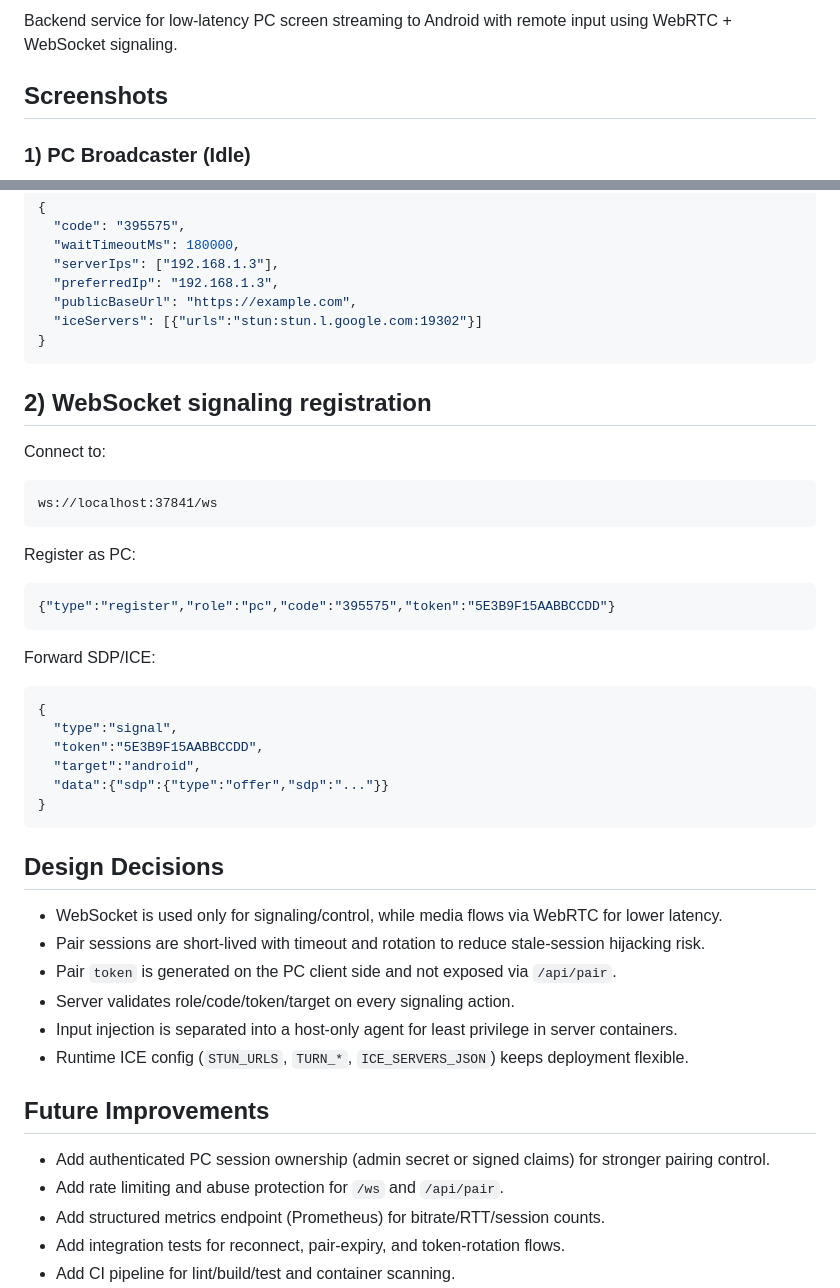
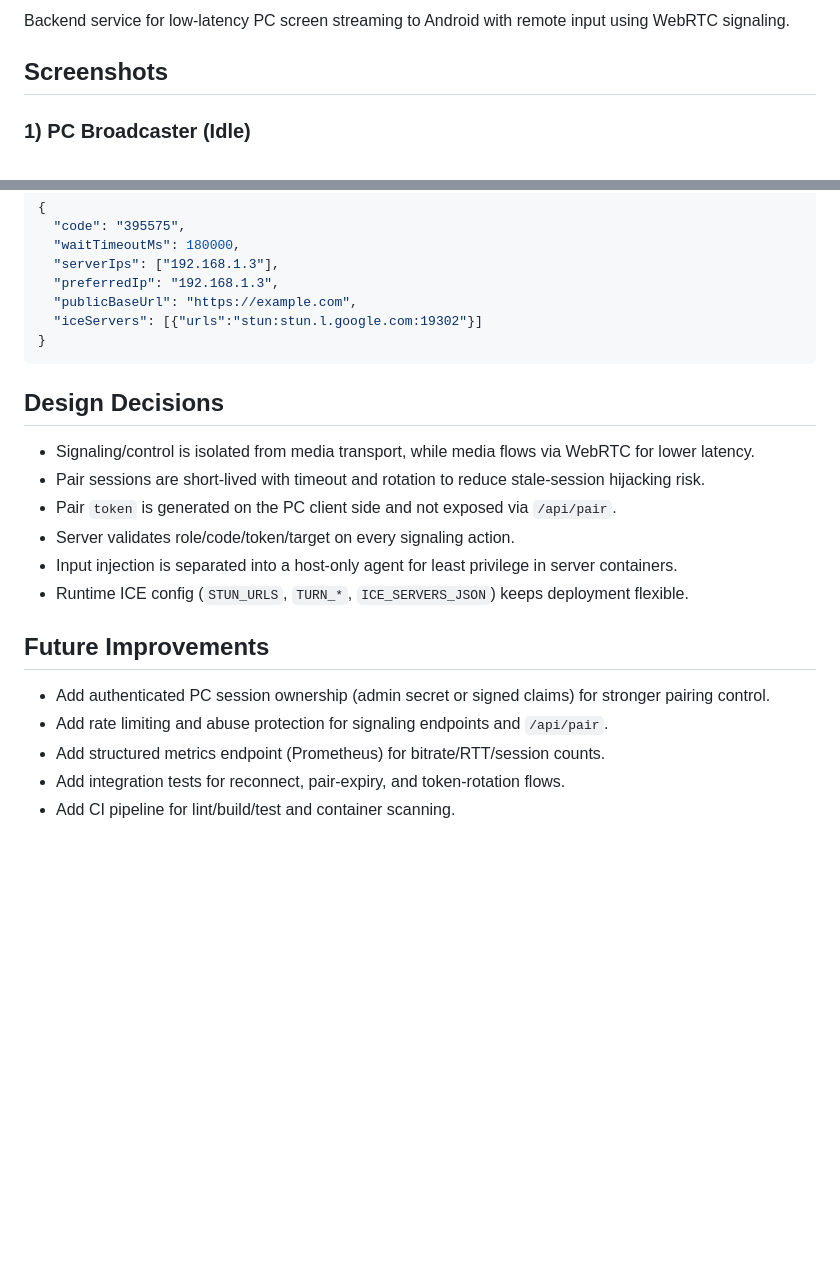
Before and after one commit to MustafaBulu/GameRemoteServer, a Markdown page: README.md, 2 parts joined by grey strips. Rendered like a GitHub page; blank space fills up the shorter version.

Commit message:
Remove Coturn and WebSocket mentions from README

````diff
--- a/README.md
+++ b/README.md
@@ -12,6 +10,6 @@
 </p>
 
-Backend service for low-latency PC screen streaming to Android with remote input using WebRTC + WebSocket signaling.
+Backend service for low-latency PC screen streaming to Android with remote input using WebRTC signaling.
 
 ## Screenshots
 
@@ -151,34 +147,9 @@ Example response:
 }
 ```
 
-## 2) WebSocket signaling registration
-
-Connect to:
-
-```text
-ws://localhost:37841/ws
-```
-
-Register as PC:
-
-```json
-{"type":"register","role":"pc","code":"395575","token":"5E3B9F15AABBCCDD"}
-```
-
-Forward SDP/ICE:
-
-```json
-{
-  "type":"signal",
-  "token":"5E3B9F15AABBCCDD",
-  "target":"android",
-  "data":{"sdp":{"type":"offer","sdp":"..."}}
-}
-```
-
 ## Design Decisions
 
-- WebSocket is used only for signaling/control, while media flows via WebRTC for lower latency.
+- Signaling/control is isolated from media transport, while media flows via WebRTC for lower latency.
 - Pair sessions are short-lived with timeout and rotation to reduce stale-session hijacking risk.
 - Pair `token` is generated on the PC client side and not exposed via `/api/pair`.
 - Server validates role/code/token/target on every signaling action.
@@ -188,7 +159,7 @@ Forward SDP/ICE:
 ## Future Improvements
 
 - Add authenticated PC session ownership (admin secret or signed claims) for stronger pairing control.
-- Add rate limiting and abuse protection for `/ws` and `/api/pair`.
+- Add rate limiting and abuse protection for signaling endpoints and `/api/pair`.
 - Add structured metrics endpoint (Prometheus) for bitrate/RTT/session counts.
 - Add integration tests for reconnect, pair-expiry, and token-rotation flows.
 - Add CI pipeline for lint/build/test and container scanning.
````
Also changed, not shown: other parts of README.md (+2 -6 lines).
